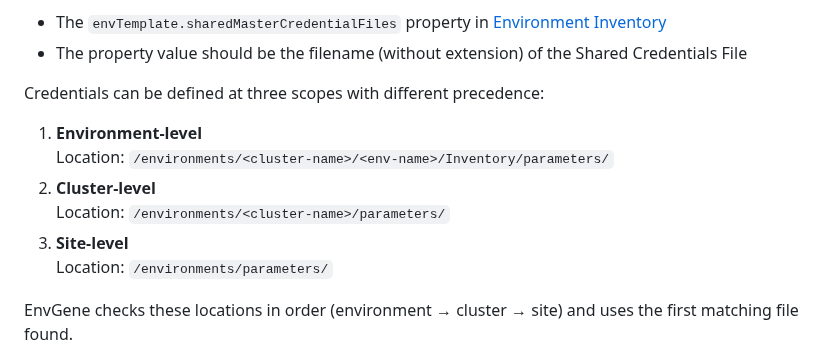
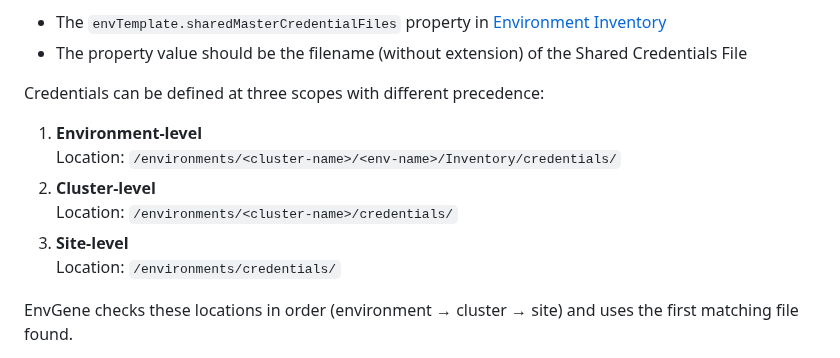
Before and after one commit to tesmarishy/qubership-envgene, a Markdown page: docs/envgene-objects.md, the part around the change. Drawn GitHub-style.

Commit message:
docs: fix Shared Credentials File location bug

```diff
--- a/docs/envgene-objects.md
+++ b/docs/envgene-objects.md
@@ -289,11 +289,11 @@ The between Shared Credentials and Environment is established through:
 Credentials can be defined at three scopes with different precedence:
 
 1. **Environment-level**
-   Location: `/environments/<cluster-name>/<env-name>/Inventory/parameters/`
+   Location: `/environments/<cluster-name>/<env-name>/Inventory/credentials/`
 2. **Cluster-level**
-   Location: `/environments/<cluster-name>/parameters/`
+   Location: `/environments/<cluster-name>/credentials/`
 3. **Site-level**
-   Location: `/environments/parameters/`
+   Location: `/environments/credentials/`
 
 EnvGene checks these locations in order (environment → cluster → site) and uses the first matching file found.
 
```
